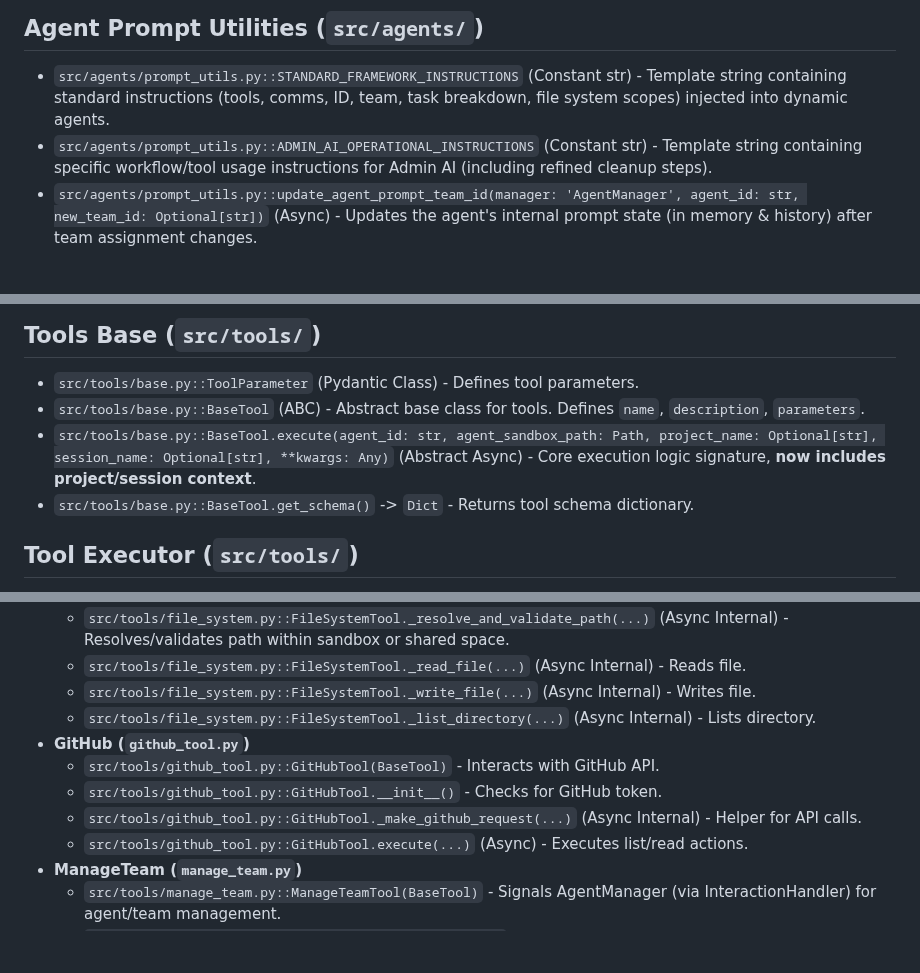
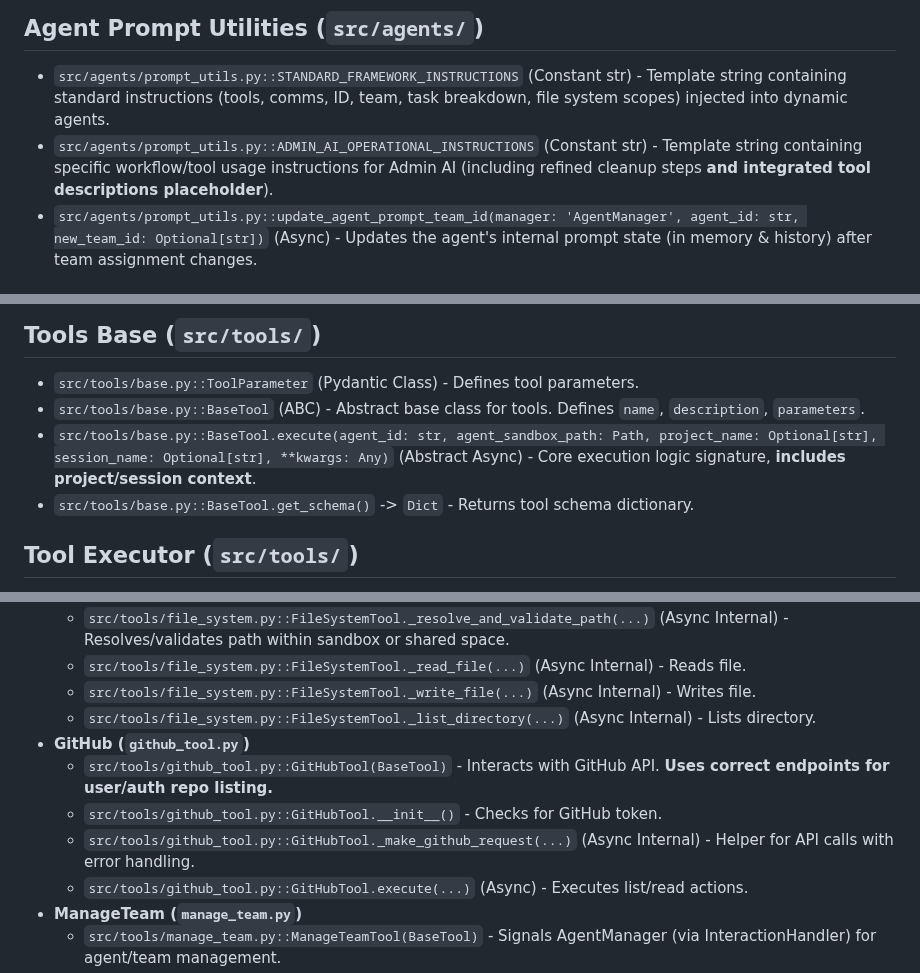
Before and after one commit to gaborkukucska/TrippleEffect, a Markdown page: helperfiles/FUNCTIONS_INDEX.md, 3 parts joined by grey strips. Rendered like a GitHub page; blank space fills up the shorter version.

```diff
--- a/helperfiles/FUNCTIONS_INDEX.md
+++ b/helperfiles/FUNCTIONS_INDEX.md
@@ -97,7 +97,7 @@ This file tracks the core functions/methods defined within the TrippleEffect fra
 ## **Agent Prompt Utilities (`src/agents/`)**
 
 *   `src/agents/prompt_utils.py::STANDARD_FRAMEWORK_INSTRUCTIONS` (Constant str) - Template string containing standard instructions (tools, comms, ID, team, task breakdown, file system scopes) injected into dynamic agents.
-*   `src/agents/prompt_utils.py::ADMIN_AI_OPERATIONAL_INSTRUCTIONS` (Constant str) - Template string containing specific workflow/tool usage instructions for Admin AI (including refined cleanup steps).
+*   `src/agents/prompt_utils.py::ADMIN_AI_OPERATIONAL_INSTRUCTIONS` (Constant str) - Template string containing specific workflow/tool usage instructions for Admin AI (including refined cleanup steps **and integrated tool descriptions placeholder**).
 *   `src/agents/prompt_utils.py::update_agent_prompt_team_id(manager: 'AgentManager', agent_id: str, new_team_id: Optional[str])` (Async) - Updates the agent's internal prompt state (in memory & history) after team assignment changes.
 
 ## **Agent Interaction Handler (`src/agents/`)**
@@ -155,7 +162,7 @@ This file tracks the core functions/methods defined within the TrippleEffect fra
 
 *   `src/tools/base.py::ToolParameter` (Pydantic Class) - Defines tool parameters.
 *   `src/tools/base.py::BaseTool` (ABC) - Abstract base class for tools. Defines `name`, `description`, `parameters`.
-*   `src/tools/base.py::BaseTool.execute(agent_id: str, agent_sandbox_path: Path, project_name: Optional[str], session_name: Optional[str], **kwargs: Any)` (Abstract Async) - Core execution logic signature, **now includes project/session context**.
+*   `src/tools/base.py::BaseTool.execute(agent_id: str, agent_sandbox_path: Path, project_name: Optional[str], session_name: Optional[str], **kwargs: Any)` (Abstract Async) - Core execution logic signature, **includes project/session context**.
 *   `src/tools/base.py::BaseTool.get_schema()` -> `Dict` - Returns tool schema dictionary.
 
 ## **Tool Executor (`src/tools/`)**
@@ -177,9 +184,9 @@ This file tracks the core functions/methods defined within the TrippleEffect fra
     *   `src/tools/file_system.py::FileSystemTool._write_file(...)` (Async Internal) - Writes file.
     *   `src/tools/file_system.py::FileSystemTool._list_directory(...)` (Async Internal) - Lists directory.
 *   **GitHub (`github_tool.py`)**
-    *   `src/tools/github_tool.py::GitHubTool(BaseTool)` - Interacts with GitHub API.
+    *   `src/tools/github_tool.py::GitHubTool(BaseTool)` - Interacts with GitHub API. **Uses correct endpoints for user/auth repo listing.**
     *   `src/tools/github_tool.py::GitHubTool.__init__()` - Checks for GitHub token.
-    *   `src/tools/github_tool.py::GitHubTool._make_github_request(...)` (Async Internal) - Helper for API calls.
+    *   `src/tools/github_tool.py::GitHubTool._make_github_request(...)` (Async Internal) - Helper for API calls with error handling.
     *   `src/tools/github_tool.py::GitHubTool.execute(...)` (Async) - Executes list/read actions.
 *   **ManageTeam (`manage_team.py`)**
     *   `src/tools/manage_team.py::ManageTeamTool(BaseTool)` - Signals AgentManager (via InteractionHandler) for agent/team management.
```
Also changed, not shown: other parts of helperfiles/FUNCTIONS_INDEX.md (+14 -7 lines).
